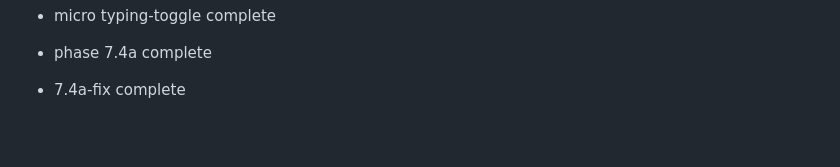
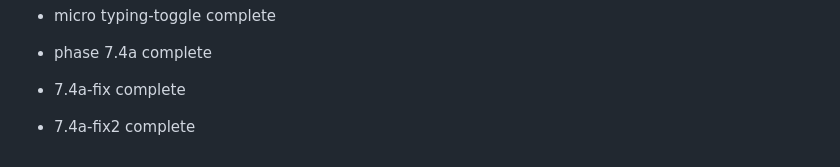
Before and after one commit to MagnumSSS/vibe-messenger, a Markdown page: README.md, the part around the change. Rendered like a GitHub page; blank space fills up the shorter version.

Commit message:
7.4a-fix2 marker

```diff
--- a/README.md
+++ b/README.md
@@ -354,3 +354,5 @@ Private use only.
 - phase 7.4a complete
 
 - 7.4a-fix complete
+
+- 7.4a-fix2 complete
```
